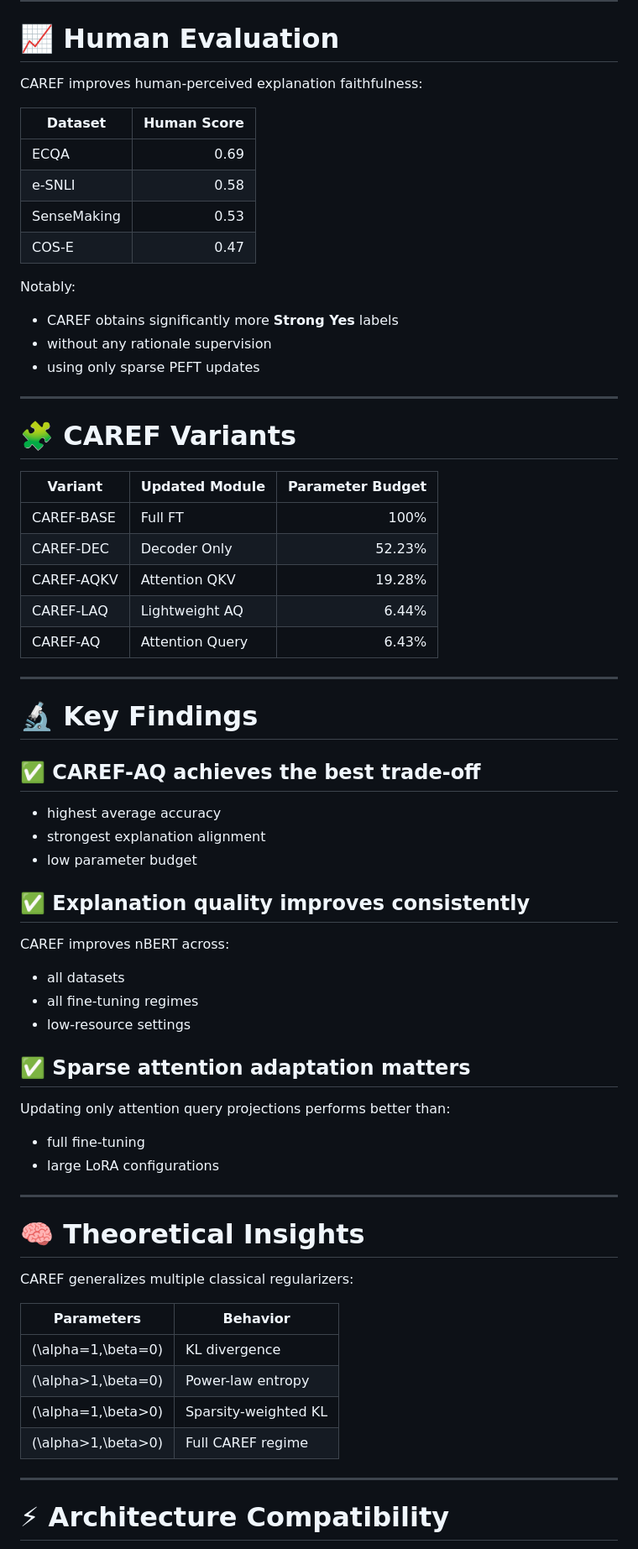
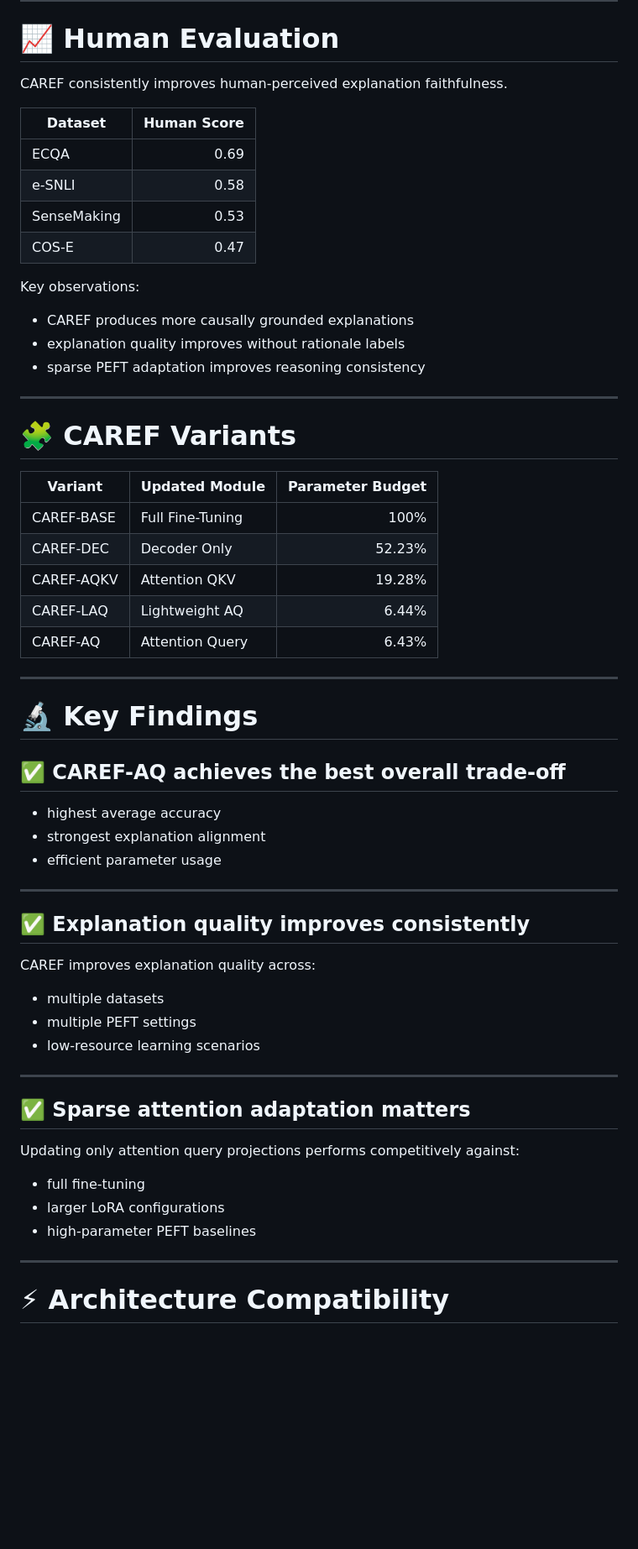
Before and after one commit to kaopanboonyuen/CAREF, a Markdown page: README.md, the part around one of its changes. Shown at 84% size. Rendered like a GitHub page; blank space fills up the shorter version.

```diff
--- a/README.md
+++ b/README.md
@@ -217,7 +165,7 @@ We evaluate on:
 
 # 📈 Human Evaluation
 
-CAREF improves human-perceived explanation faithfulness:
+CAREF consistently improves human-perceived explanation faithfulness.
 
 | Dataset | Human Score |
 |---|---:|
@@ -226,11 +174,11 @@ CAREF improves human-perceived explanation faithfulness:
 | SenseMaking | 0.53 |
 | COS-E | 0.47 |
 
-Notably:
+Key observations:
 
-- CAREF obtains significantly more **Strong Yes** labels
-- without any rationale supervision
-- using only sparse PEFT updates
+- CAREF produces more causally grounded explanations
+- explanation quality improves without rationale labels
+- sparse PEFT adaptation improves reasoning consistency
 
 ---
 
@@ -238,7 +186,7 @@ Notably:
 
 | Variant | Updated Module | Parameter Budget |
 |---|---|---:|
-| CAREF-BASE | Full FT | 100% |
+| CAREF-BASE | Full Fine-Tuning | 100% |
 | CAREF-DEC | Decoder Only | 52.23% |
 | CAREF-AQKV | Attention QKV | 19.28% |
 | CAREF-LAQ | Lightweight AQ | 6.44% |
@@ -248,39 +196,31 @@ Notably:
 
 # 🔬 Key Findings
 
-## ✅ CAREF-AQ achieves the best trade-off
+## ✅ CAREF-AQ achieves the best overall trade-off
 
 - highest average accuracy
 - strongest explanation alignment
-- low parameter budget
+- efficient parameter usage
+
+---
 
 ## ✅ Explanation quality improves consistently
 
-CAREF improves nBERT across:
+CAREF improves explanation quality across:
 
-- all datasets
-- all fine-tuning regimes
-- low-resource settings
+- multiple datasets
+- multiple PEFT settings
+- low-resource learning scenarios
+
+---
 
 ## ✅ Sparse attention adaptation matters
 
-Updating only attention query projections performs better than:
+Updating only attention query projections performs competitively against:
 
 - full fine-tuning
-- large LoRA configurations
-
----
-
-# 🧠 Theoretical Insights
-
-CAREF generalizes multiple classical regularizers:
-
-| Parameters | Behavior |
-|---|---|
-| \(\alpha=1,\beta=0\) | KL divergence |
-| \(\alpha>1,\beta=0\) | Power-law entropy |
-| \(\alpha=1,\beta>0\) | Sparsity-weighted KL |
-| \(\alpha>1,\beta>0\) | Full CAREF regime |
+- larger LoRA configurations
+- high-parameter PEFT baselines
 
 ---
 
```
Also changed, not shown: other parts of README.md (+85 -147 lines).
